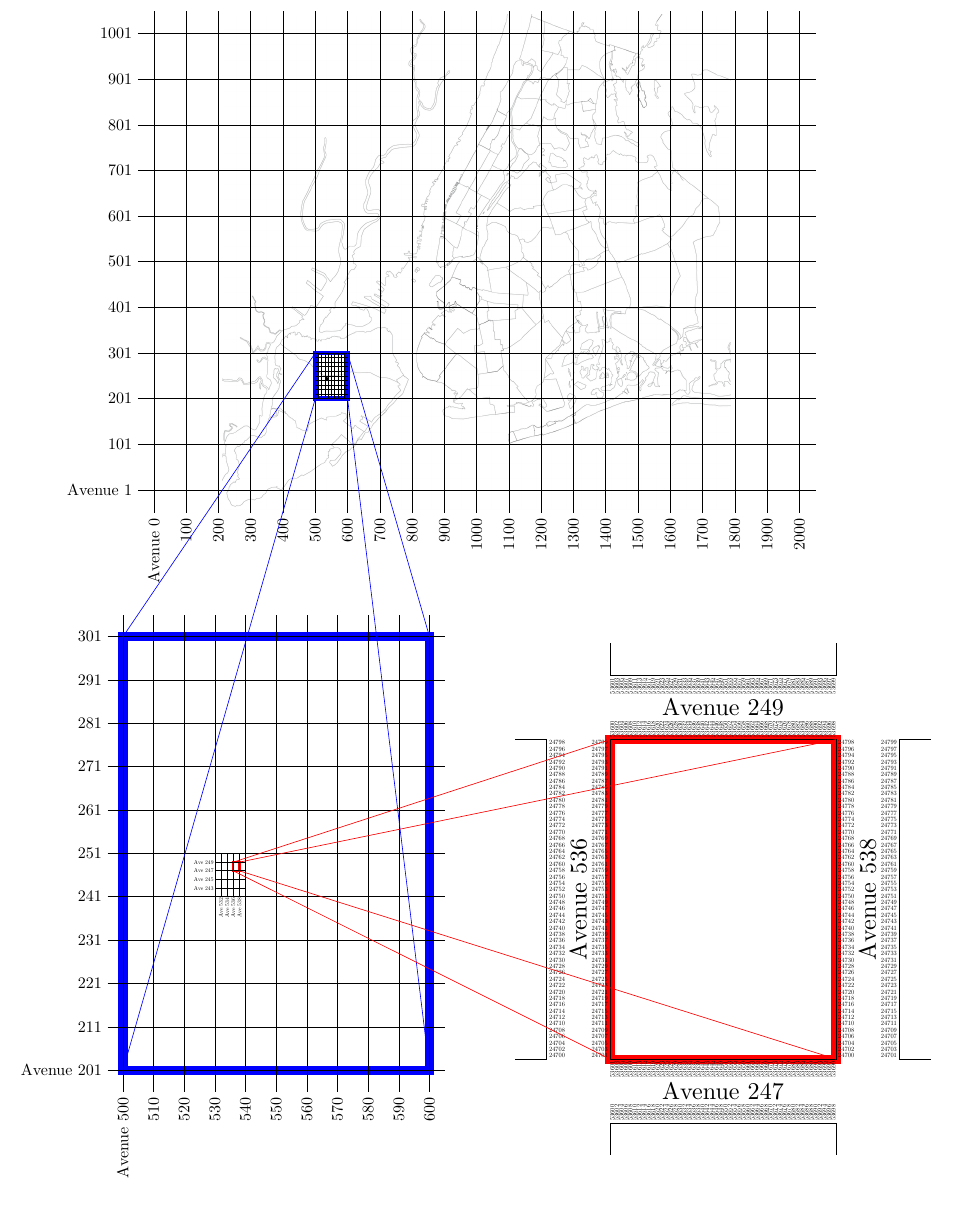
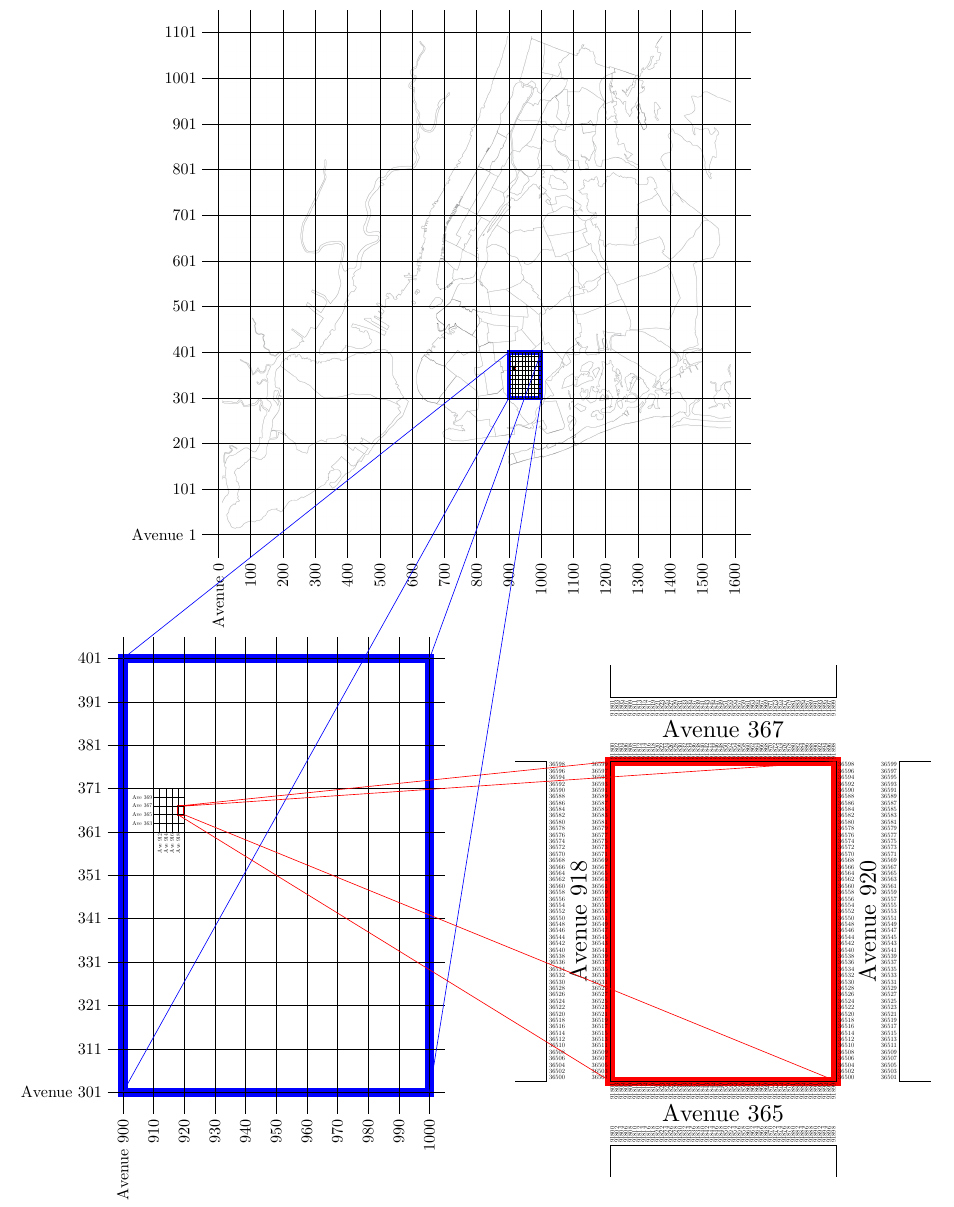
Before and after one commit to gatewaycat/outwhimsy, a LaTeX document (pattern-streets2.tex): part of the page, cut at the place of the change. Compiled offline with pdfLaTeX.

Commit message:
change bounds on 1st grid to fit map

```diff
--- a/pattern-streets2.tex
+++ b/pattern-streets2.tex
@@ -6,13 +6,15 @@
 \usepackage{tikz, graphicx}
 
 %% USER DEFINED %%
-\def\streetx{536}
-\def\streety{247}
+\def\streetx{918}
+\def\streety{365}
 %%%%%%%%%%%%%
 
 \begin{document}
 \thispagestyle{empty}
 \tikzset{every picture/.append style={xscale=1/sqrt(2)}}
+\def\maxx{16}
+\def\maxy{11}
 \newcommand\mytikz[2]{
   \begin{tikzpicture}
     [overlay, remember picture, xscale=sqrt(2)]
@@ -41,18 +43,23 @@
     ++(up:1) coordinate (a3)
     ++(left:1) coordinate (a4)
     ;
-  \draw[step=0.1] (\xa,\ya) grid ++ (1,1);
-  \draw[step=0.02] (\xa+\xb/10,\ya+\yb/10) grid ++ (0.1,0.1);
-  \fill[red](\xa+\xb/10+\xc/100,\ya+\yb/10+\yc/100-1/100) rectangle ++ (0.02,0.02);
-  \draw (-0.5,-0.5) grid (20.5,10.5);
+  \draw[step=0.1]
+    (\xa,\ya) grid ++ (1,1);
+  \draw[step=0.02]
+    (\xa+\xb/10, \ya+\yb/10) grid ++ (0.1,0.1);
+  \fill[red]
+    (\xa+\xb/10+\xc/100,
+      \ya+\yb/10+\yc/100-1/100)
+    rectangle ++(0.02,0.02);
+  \draw (-0.5,-0.5) grid (\maxx+0.5,\maxy+0.5);
   \draw (0,-0.5) node [left, rotate=90] {Avenue 0};
-  \draw (0,10.5) node [right, rotate=90] {\phantom{Avenue 0}};
-  \foreach \x in {1,...,20}{
+  \draw (0,\maxy+0.5) node [right, rotate=90] {\phantom{Avenue 0}};
+  \foreach \x in {1,...,\maxx}{
     \draw (\x,-0.5) node [left, rotate=90] {\x00};
     }
   \draw (-0.5,0) node [left] {Avenue 1};
-  \draw (20.5,0) node [right] {\phantom{Avenue 1}};
-  \foreach \x in {1,...,10}{
+  \draw (\maxx+0.5,0) node [right] {\phantom{Avenue 1}};
+  \foreach \x in {1,...,\maxy}{
     \draw (-0.5,\x) node [left] {\x01};
     }
   }
```
Also changed, not shown: pattern-streets2.pdf.
